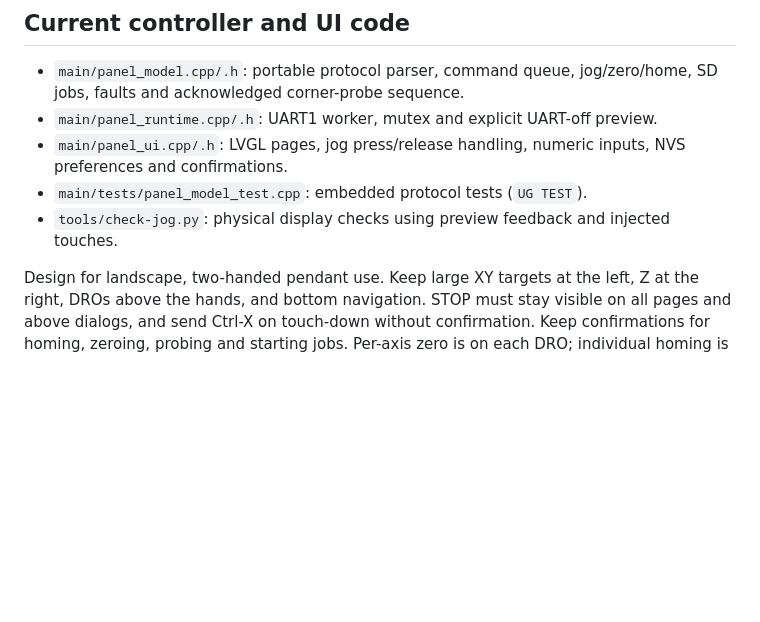
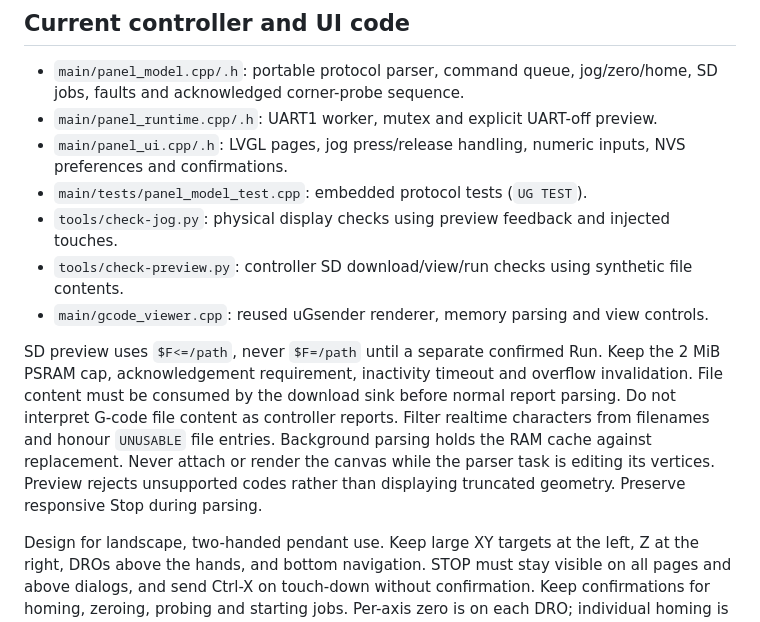
Before and after one commit to petervanderwalt/grblhal-panel, a Markdown page: AGENTS.md, the part around the change. GitHub-like rendering; blank space fills up the shorter version.

```diff
--- a/AGENTS.md
+++ b/AGENTS.md
@@ -111,6 +111,17 @@ little-endian RGB565 image.
   NVS preferences and confirmations.
 - `main/tests/panel_model_test.cpp`: embedded protocol tests (`UG TEST`).
 - `tools/check-jog.py`: physical display checks using preview feedback and injected touches.
+- `tools/check-preview.py`: controller SD download/view/run checks using synthetic file contents.
+- `main/gcode_viewer.cpp`: reused uGsender renderer, memory parsing and view controls.
+
+SD preview uses `$F<=/path`, never `$F=/path` until a separate confirmed Run.
+Keep the 2 MiB PSRAM cap, acknowledgement requirement, inactivity timeout and
+overflow invalidation. File content must be consumed by the download sink before
+normal report parsing. Do not interpret G-code file content as controller reports.
+Filter realtime characters from filenames and honour `UNUSABLE` file entries.
+Background parsing holds the RAM cache against replacement. Never attach or render
+the canvas while the parser task is editing its vertices. Preview rejects unsupported
+codes rather than displaying truncated geometry. Preserve responsive Stop during parsing.
 
 Design for landscape, two-handed pendant use. Keep large XY targets at the left,
 Z at the right, DROs above the hands, and bottom navigation. STOP must stay visible
```
Also changed, not shown: README.md (+27 -0 lines), docs/screenshots/sd-preview-3d.png (added), docs/screenshots/sd-preview-top.png (added), 10 other files.
